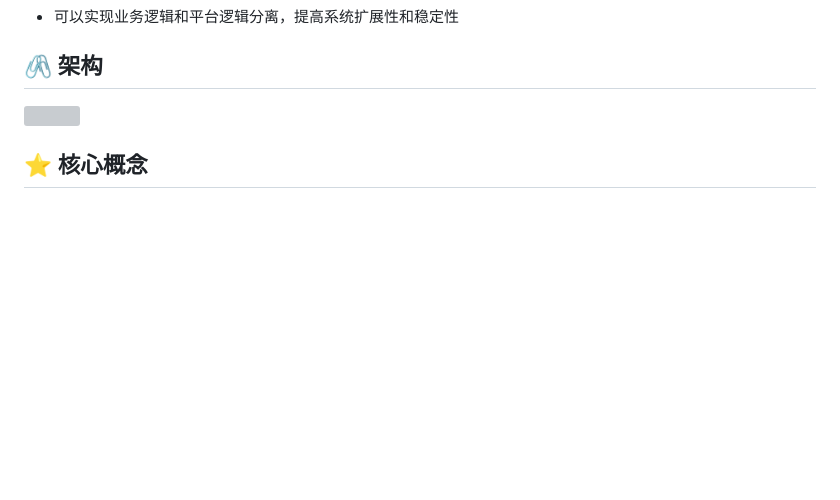
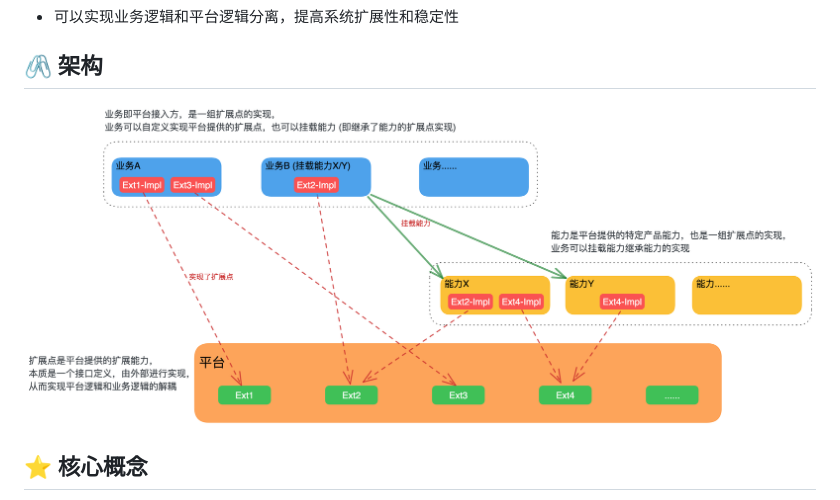
Before and after one commit to xiaoshicae/easy-extension, a Markdown page: README.md, the part around the change. Drawn GitHub-style; pictures changed too: doc/global-arc.png (added); blank space fills up the shorter version; grey boxes are pictures that could not be loaded.

Commit message:
@opt:优化架构图

```diff
--- a/README.md
+++ b/README.md
@@ -10,7 +10,7 @@ Easy-Extension框架主要解决`复杂系统的扩展性问题`，适用于有
 
 ## 🖇️ 架构
 
-![](/doc/global-arc.svg)
+![](/doc/global-arc.png)
 
 ## ⭐️ 核心概念
 
```
Also changed, not shown: 1 other file.
